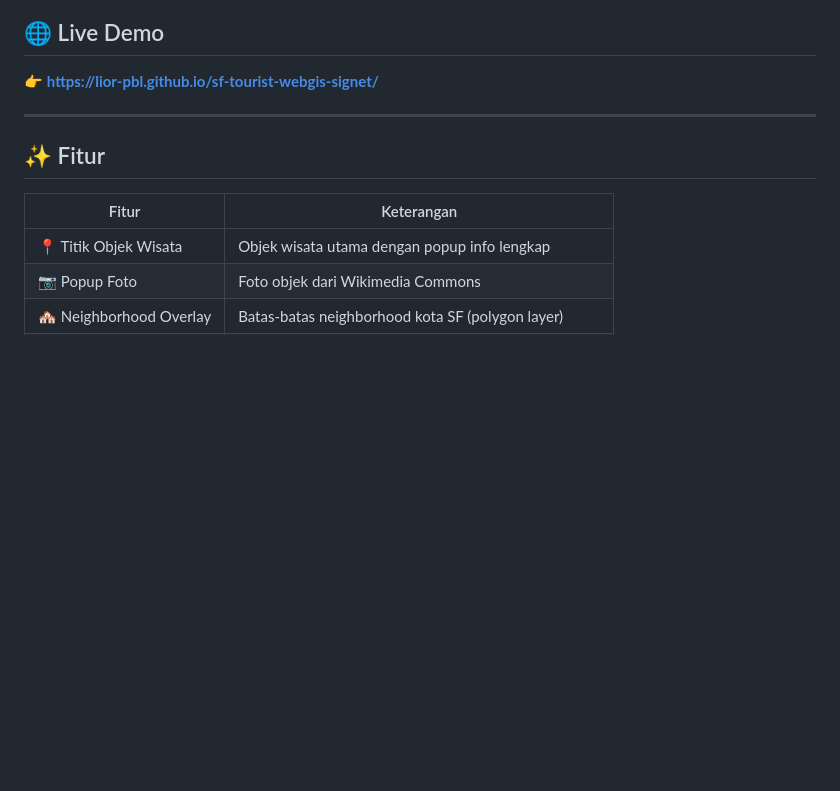
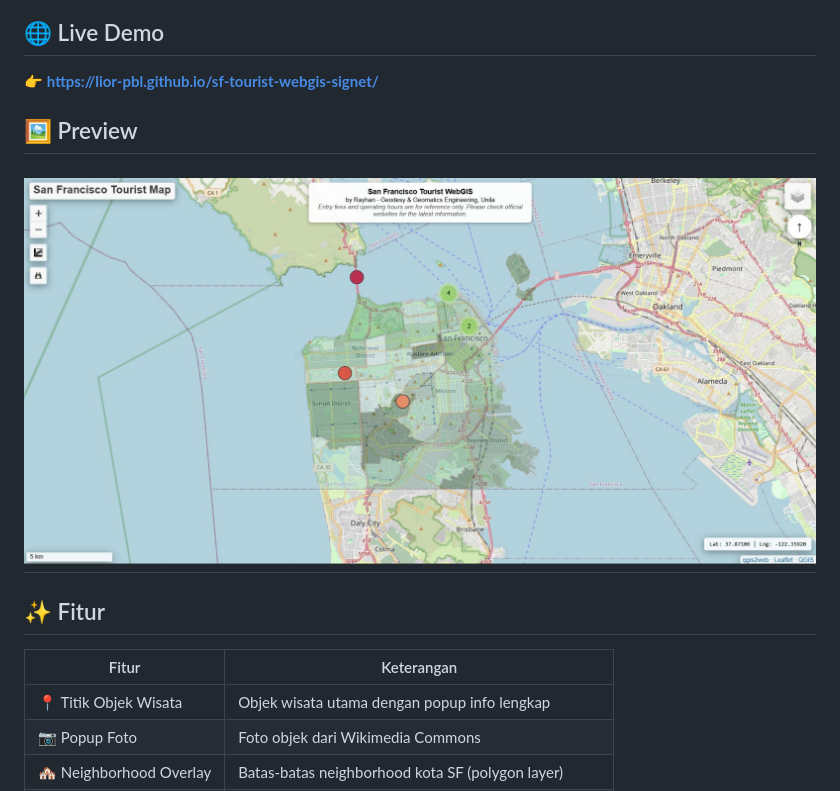
Before and after one commit to lior-pbl/sf-tourist-webgis-signet, a Markdown page: README.md, the part around the change. Drawn GitHub-style; blank space fills up the shorter version.

```diff
--- a/README.md
+++ b/README.md
@@ -8,6 +8,9 @@ Aplikasi WebGIS interaktif yang menampilkan persebaran objek wisata utama di San
 
 👉 **[https://lior-pbl.github.io/sf-tourist-webgis-signet/](https://lior-pbl.github.io/sf-tourist-webgis-signet/)**
 
+## 🖼️ Preview
+
+![Preview WebGIS San Francisco](sfpreview.jpeg)
 ---
 
 ## ✨ Fitur
```
